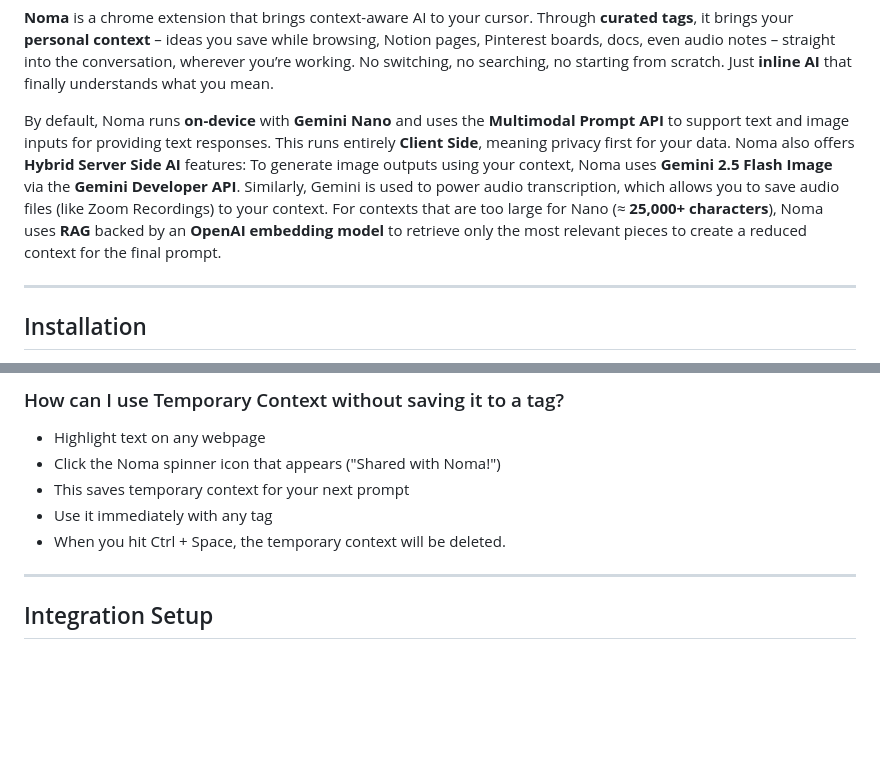
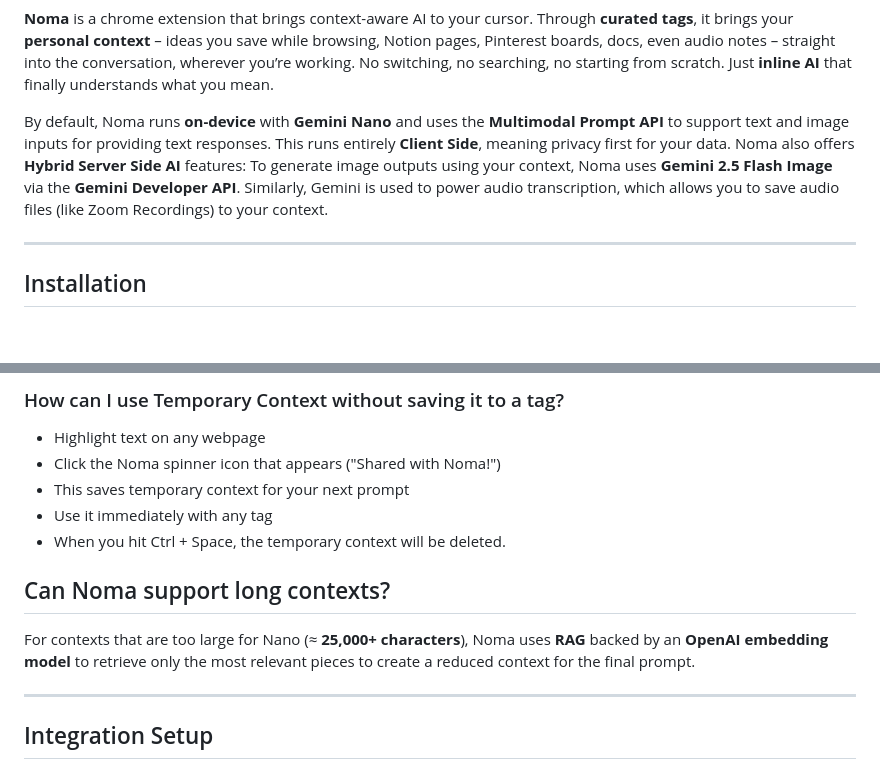
Before and after one commit to Harpita-P/Noma, a Markdown page: README.md, 2 parts joined by grey strips. GitHub-like rendering; blank space fills up the shorter version.

```diff
--- a/README.md
+++ b/README.md
@@ -5,7 +5,7 @@
 
 **Noma** is a chrome extension that brings context-aware AI to your cursor. Through **curated tags**, it brings your **personal context** – ideas you save while browsing, Notion pages, Pinterest boards, docs, even audio notes – straight into the conversation, wherever you’re working. No switching, no searching, no starting from scratch. Just **inline AI** that finally understands what you mean.
 
-By default, Noma runs **on-device** with **Gemini Nano** and uses the **Multimodal Prompt API** to support text and image inputs for providing text responses. This runs entirely **Client Side**, meaning privacy first for your data. Noma also offers **Hybrid Server Side AI** features: To generate image outputs using your context, Noma uses **Gemini 2.5 Flash Image** via the **Gemini Developer API**. Similarly, Gemini is used to power audio transcription, which allows you to save audio files (like Zoom Recordings) to your context. For contexts that are too large for Nano (≈ **25,000+ characters**), Noma uses **RAG** backed by an **OpenAI embedding model** to retrieve only the most relevant pieces to create a reduced context for the final prompt.
+By default, Noma runs **on-device** with **Gemini Nano** and uses the **Multimodal Prompt API** to support text and image inputs for providing text responses. This runs entirely **Client Side**, meaning privacy first for your data. Noma also offers **Hybrid Server Side AI** features: To generate image outputs using your context, Noma uses **Gemini 2.5 Flash Image** via the **Gemini Developer API**. Similarly, Gemini is used to power audio transcription, which allows you to save audio files (like Zoom Recordings) to your context.
 
 ---
 
@@ -75,6 +75,9 @@ Press `Ctrl + Space` to generate an image. This feature runs Server Side.
 - Use it immediately with any tag
 - When you hit Ctrl + Space, the temporary context will be deleted.
 
+## Can Noma support long contexts?
+For contexts that are too large for Nano (≈ **25,000+ characters**), Noma uses **RAG** backed by an **OpenAI embedding model** to retrieve only the most relevant pieces to create a reduced context for the final prompt.
+
 ---
 
 ## Integration Setup
```
